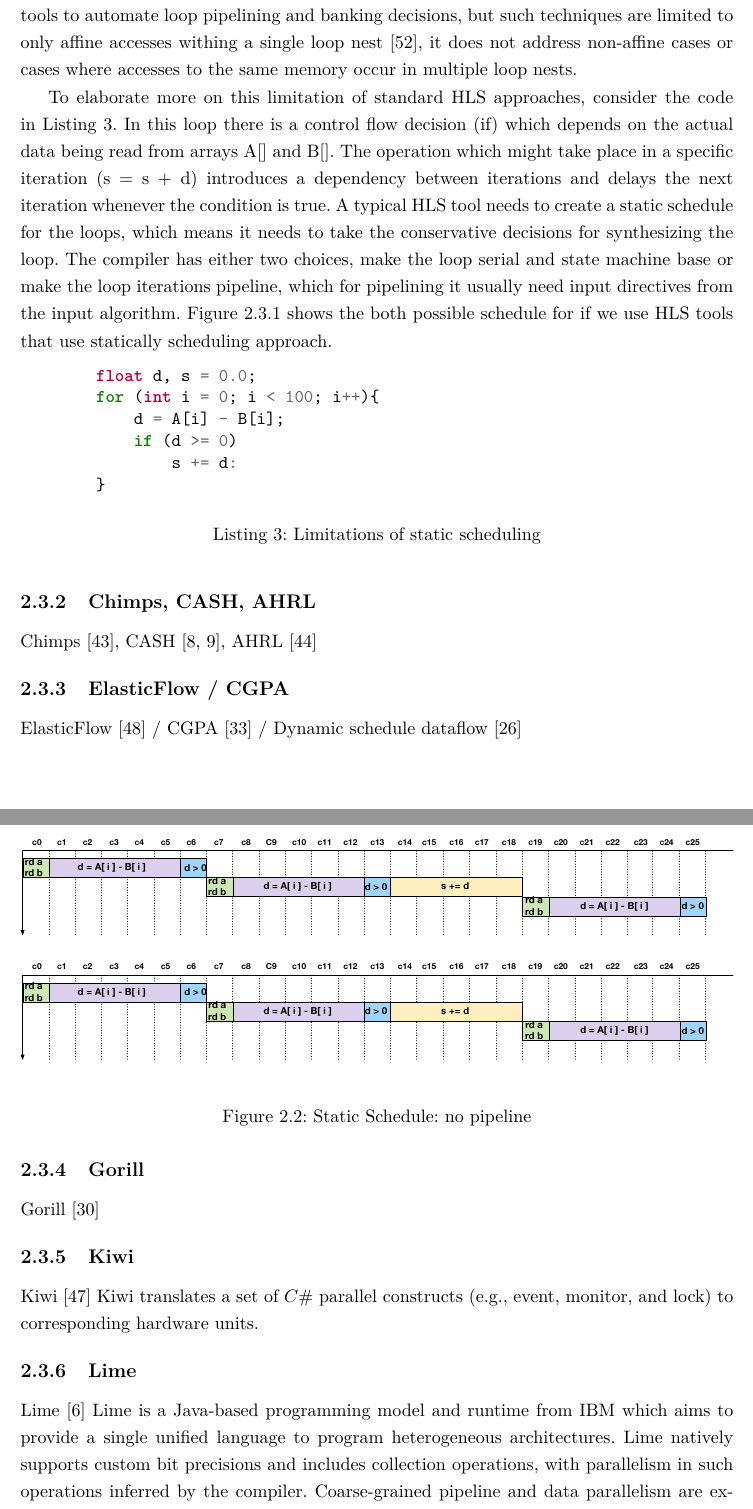
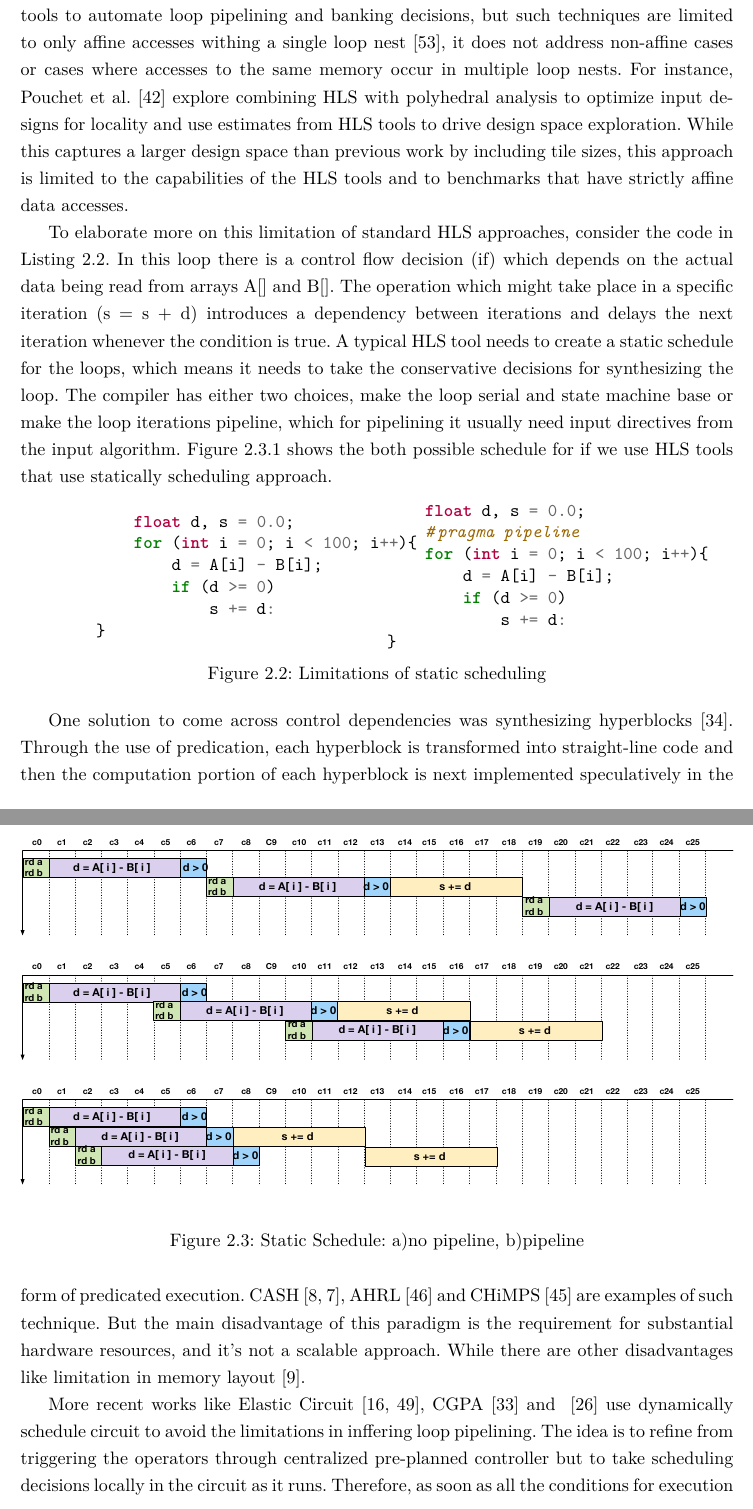
Before and after one commit to amsharifian/Depth-Report, a LaTeX thesis (main.tex, which reads 02-Background/03-related-works.tex): two parts of pages 22 and 23 of 31, joined at a grey line, cut so that both start at the same text. Compiled offline with pdfLaTeX.

Commit message:
Update hls discussion

```diff
--- a/02-Background/03-related-works.tex
+++ b/02-Background/03-related-works.tex
@@ -170,6 +170,8 @@ In pure C-to-gates HLS front-end which captures system behavior with a model of
 In the next step, the compiler tries to statically schedule the input algorithm and applies optimizations such as inner loop pipelining, unrolling, and memory banking and buffering~\cite{chung_micro_2010, lee_1989_new, paulin_1989_force}.
 Examples of such HLS tools are LegUp~\cite{canis_2011_legup}, Vivado HLS~\cite{vivadohls}, Intel’s FPGA SDK for OpenCL~\cite{opencl_sdk}, and SDAccel~\cite{sdaccel} allow users to write FPGA designs in C/C++ and OpenCL.
 Usually such tools adopt polyhedral tools to automate loop pipelining and banking decisions, but such techniques are limited to only affine accesses withing a single loop nest~\cite{wang_2014_theory}, it does not address non-affine cases or cases where accesses to the same memory occur in multiple loop nests.
+For instance, Pouchet et al.~\cite{pouchet_2013_polyhedral}  explore combining HLS with polyhedral analysis to optimize input designs for locality and use estimates from HLS tools to drive design space exploration.
+While this captures a larger design space than previous work by including tile sizes, this approach is limited to the capabilities of the HLS tools and to benchmarks that have strictly affine data accesses.
 
 To elaborate more on this limitation of standard HLS approaches, consider the code in Listing~\ref{listing:static_schedule}.
 In this loop there is a control flow decision (if) which depends on the actual data being read from arrays A[] and B[].
@@ -178,7 +180,8 @@ A typical HLS tool needs to create a static schedule for the loops, which means
 Figure~\ref{fig:schedule} shows the both possible schedule for if we use HLS tools that use statically scheduling approach.
 
 
-\begin{listing}[ht]
+\begin{figure*}[ht]
+    \begin{minipage}{0.4\linewidth}
         \begin{minted}{C}
             float d, s = 0.0;
             for (int i = 0; i < 100; i++){
@@ -187,9 +190,25 @@ Figure~\ref{fig:schedule} shows the both possible schedule for if we use HLS too
                     s += d:
         }
     \end{minted}
+    \end{minipage}
+    \begin{minipage}{0.45\linewidth}
+        \begin{minted}{C}
+            float d, s = 0.0;
+            #pragma pipeline
+            for (int i = 0; i < 100; i++){
+                d = A[i] - B[i];
+                if (d >= 0)
+                    s += d:
+        }
+    \end{minted}
+
+    \end{minipage}
+
+
+
     \caption{Limitations of static scheduling}
     \label{listing:static_schedule}
-\end{listing}
+\end{figure*}
 
 
 \begin{figure}[!h]
@@ -201,10 +220,22 @@ Figure~\ref{fig:schedule} shows the both possible schedule for if we use HLS too
     \hspace{0.1cm}
     \begin{minipage}[t]{\linewidth}
         \centering
-        \includegraphics[width=1\textwidth]{figures/Introduction/schedule.pdf}
+        \includegraphics[width=1\textwidth]{figures/Introduction/schedule_pipe.pdf}
         \label{fig:pipeline}
     \end{minipage}
+    \begin{minipage}[t]{\linewidth}
+        \centering
+        \includegraphics[width=1\textwidth]{figures/Introduction/schedule_dynamic.pdf}
+        \label{fig:dynamic_schedule}
+    \end{minipage}
     \label{fig:schedule}
-    \caption{Static Schedule: no pipeline}
+    \caption{Static Schedule: a)no pipeline, b)pipeline}
 \end{figure}
 
+One solution to come across control dependencies was synthesizing hyperblocks~\cite{hyperblock}.
+Through the use of predication, each hyperblock is transformed into straight-line code and then the computation portion of each hyperblock is next implemented speculatively in the form of predicated execution.
+CASH~\cite{budiu_cash_2002, budiu_pegasus_2002}, AHRL~\cite{ahrl} and CHiMPS~\cite{chimps} are examples of such technique. But the main disadvantage of this paradigm is the requirement for substantial hardware resources, and it's not a scalable approach. While there are other disadvantages like limitation in memory layout~\cite{spatial_computation}.
+
+More recent works like Elastic Circuit~\cite{elasticCircuit, elasticFlow}, CGPA~\cite{cgpa} and ~\cite{josipovic_fpga_2018_dynamically} use dynamically schedule circuit to avoid the limitations in inffering loop pipelining.
+The idea is to refine from triggering the operators through centralized pre-planned controller but to take scheduling decisions locally in the circuit as it runs.
+Therefore, as soon as all the conditions for execution of an operation is satisfied the has to start.
@@ -215,34 +248,21 @@ Figure~\ref{fig:schedule} shows the both possible schedule for if we use HLS too
-\subsection{Chimps, CASH, AHRL}
-
-Chimps~\cite{chimps}, CASH~\cite{budiu_pegasus_2002,budiu_cash_2002}, AHRL~\cite{ahrl}
-% * Generate hardware from ANSI C
-% * mapping each C language construct in a dataflow graph to an HDL block.
-%
-
-\subsection{ElasticFlow / CGPA}
-
-ElasticFlow~\cite{elasticFlow} / CGPA~\cite{cgpa} / Dynamic schedule dataflow~\cite{josipovic_fpga_2018_dynamically}
+% ElasticFlow~\cite{elasticFlow} / CGPA~\cite{cgpa} / Dynamic schedule dataflow~\cite{josipovic_fpga_2018_dynamically}
 % * More recent works like ElasticFlow and CGPA
 % * generate coarse-grained pipelines using FIFOs in between stages for communication.
 %
 
-\subsection{Gorill}
-Gorill~\cite{lavasani_thesis}
-% * Gorilla++ generates custom hardware for applications with irregular dataflow
-% * support multi-threading and lock-based synchronization
 
-\subsection{Kiwi}
-Kiwi~\cite{kiwi}
-% * translates a set of C# parallel constructs to hardware units (monitor, event, lock)
-Kiwi translates a set of $C\#$ parallel constructs (e.g., event, monitor,
-and lock) to corresponding hardware units.
+% \subsection{Kiwi}
+% Kiwi~\cite{kiwi}
+% % * translates a set of C# parallel constructs to hardware units (monitor, event, lock)
+% Kiwi translates a set of $C\#$ parallel constructs (e.g., event, monitor,
+% and lock) to corresponding hardware units.
 
-\subsection{Lime}
-Lime~\cite{lime}
-% * hardware from functional parallel patterns. (map, reduce, split, join)
-% * Java and automatically targets CPUs, GPUs, and FPGAs
-%
-Lime is a Java-based programming model and runtime from IBM which aims to provide a single unified language to program heterogeneous architectures. Lime natively supports custom bit precisions and includes collection operations, with parallelism in such operations inferred by the compiler. Coarse-grained pipeline and data parallelism are expressed through ``tasks''. Coarse-grained streaming computation graphs can be constructed using built-in constructs like \texttt{\small{connect}}, \texttt{\small{split}}, and \texttt{\small{join}}. The Lime runtime system handles buffering, partitioning, and scheduling of stream graphs. However, coarse-grained pipelines which deviate from the streaming model are not supported, and the programmer has to use a low-level messaging API to handle coarse-grained graphs with feedback loops. Additionally, the compiler does not perform automatic design tuning. Finally, the compiler's ability to instantiate banked and buffered memories is unclear as details on banking multi-dimensional data structures for arbitrary access patterns are not specified.
+% \subsection{Lime}
+% Lime~\cite{lime}
+% % * hardware from functional parallel patterns. (map, reduce, split, join)
+% % * Java and automatically targets CPUs, GPUs, and FPGAs
+% %
+% Lime is a Java-based programming model and runtime from IBM which aims to provide a single unified language to program heterogeneous architectures. Lime natively supports custom bit precisions and includes collection operations, with parallelism in such operations inferred by the compiler. Coarse-grained pipeline and data parallelism are expressed through ``tasks''. Coarse-grained streaming computation graphs can be constructed using built-in constructs like \texttt{\small{connect}}, \texttt{\small{split}}, and \texttt{\small{join}}. The Lime runtime system handles buffering, partitioning, and scheduling of stream graphs. However, coarse-grained pipelines which deviate from the streaming model are not supported, and the programmer has to use a low-level messaging API to handle coarse-grained graphs with feedback loops. Additionally, the compiler does not perform automatic design tuning. Finally, the compiler's ability to instantiate banked and buffered memories is unclear as details on banking multi-dimensional data structures for arbitrary access patterns are not specified.
 
 \subsection{CMOST/ParallelXL}
 CMOST~\cite{zhang_DAC_2015_cmost}, ParallelXL~\cite{chen_micro_2018_parallelXL}
```
Also changed, not shown: references.bib (+32 -0 lines), figures/Introduction/CFG.pdf, figures/Introduction/FSM.pdf, figures/Introduction/Filter.pdf, figures/Introduction/Missing_Semantics.pdf, figures/Introduction/Processor_Structure.pdf, figures/Introduction/Task_Graph.pdf, figures/Introduction/Y-Chart.pdf, figures/Introduction/processor-synthesis.pdf, figures/Introduction/schedule.pdf, figures/Introduction/schedule_dynamic.pdf (added), figures/Introduction/schedule_pipe.pdf (added), 02-Background/03-related-works.tex (15 more changed lines). Lines whose indentation alone changed are shown as unchanged.
